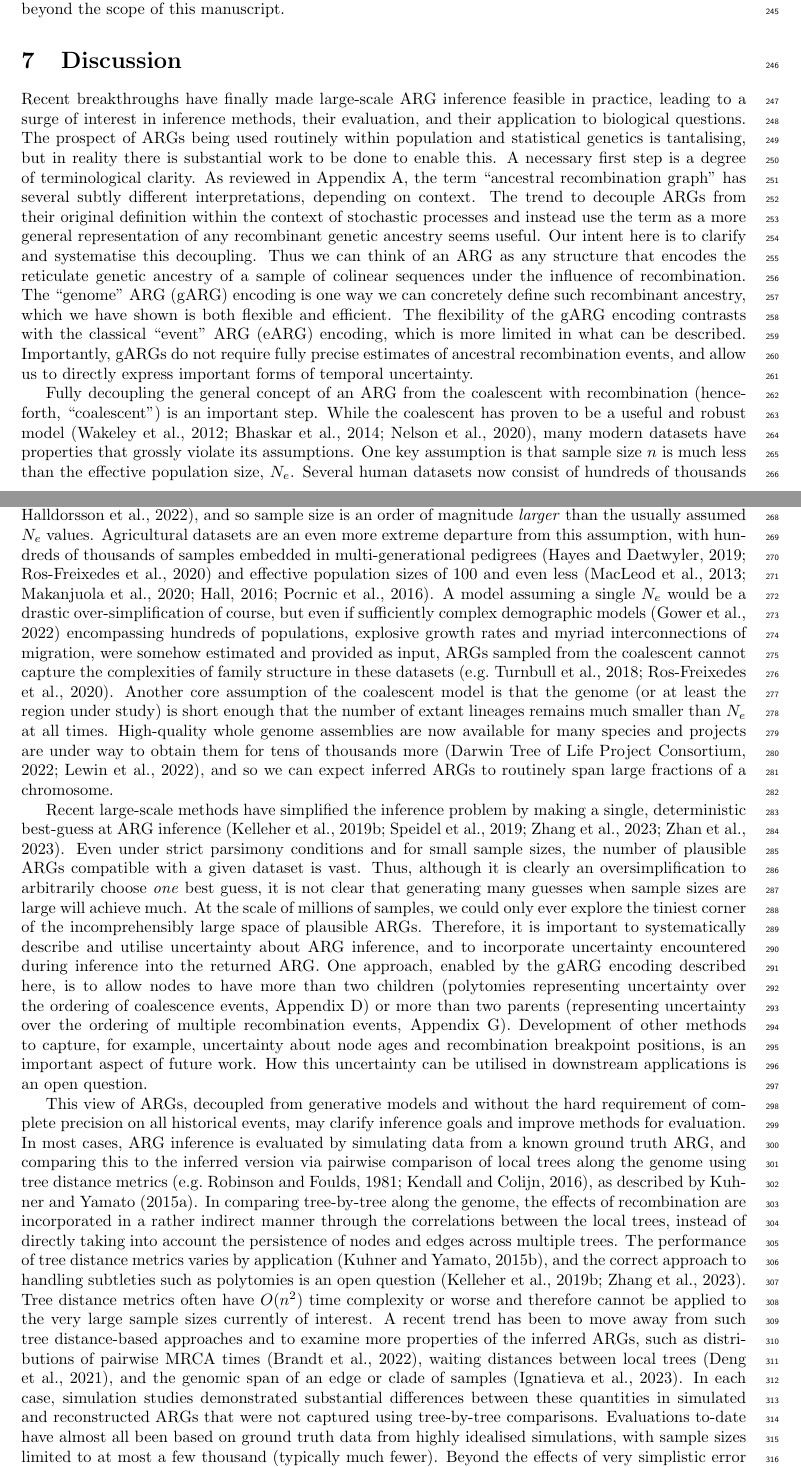
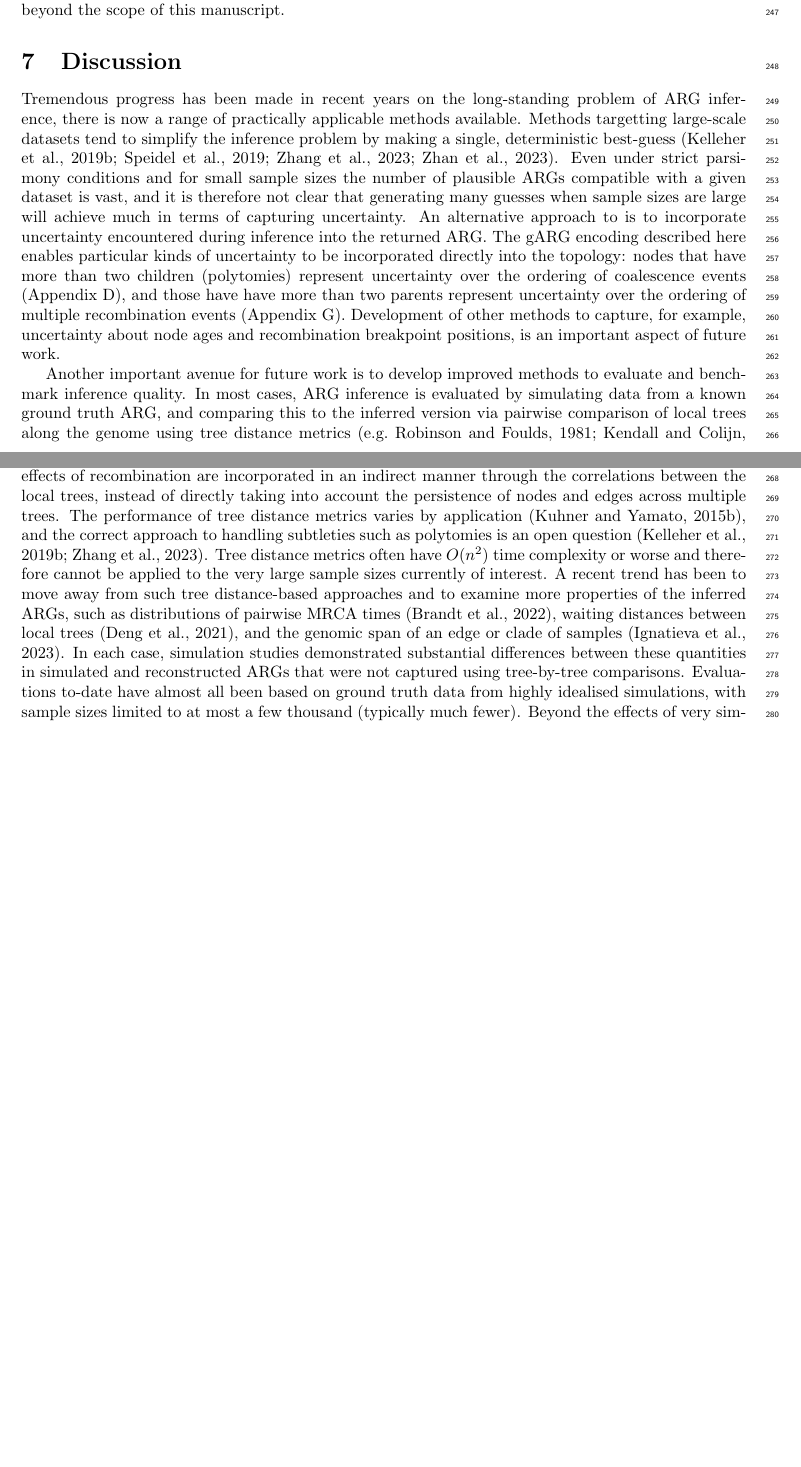
Before and after one commit to tskit-dev/what-is-an-arg-paper, a LaTeX paper (paper.tex): two parts of pages 9 and 10 of 31 before the commit and two parts of pages 9 and 10 of 30 after it, joined at a grey line, cut so that both start at the same text, the shorter picture padded with empty space. Compiled offline with pdfLaTeX.

Commit message:
Pass through Discussion

```diff
--- a/paper.tex
+++ b/paper.tex
@@ -877,101 +876,100 @@ the scope of this manuscript.
 
 \section{Discussion}
 \label{sec-discussion}
-Recent breakthroughs have finally made large-scale ARG inference
-feasible in practice, leading to a surge of interest
-in inference methods, their evaluation, and their application to biological questions.
-The prospect of ARGs being used routinely within population
-and statistical genetics is tantalising,
-but in reality there is substantial work to be done to
-enable this.
-A necessary first step is a degree of terminological clarity.
-As reviewed in Appendix~\ref{sec-arg-history}, the term
-``ancestral recombination graph" has several
-subtly different interpretations, depending on context.
-The trend to decouple ARGs from their original definition
-within the context of stochastic
-processes and instead use the term as a more general representation of any
-recombinant genetic ancestry seems useful.
-Our intent here is to clarify and systematise this decoupling. Thus
-we can think of an ARG as any structure that encodes the
-reticulate genetic ancestry of a sample of colinear sequences under
-the influence of recombination. The ``genome'' ARG (gARG) encoding
-is one way we can concretely
-define such recombinant ancestry, which we have shown is both
-flexible and efficient.
-The flexibility of the gARG encoding contrasts with the classical
-``event'' ARG (eARG) encoding, which is more limited in what can be described.
-Importantly, gARGs do not require fully precise estimates of
-ancestral recombination events,
-and allow us to directly express important forms of temporal uncertainty.
-
-Fully decoupling the general concept of an ARG from the coalescent
-with recombination (henceforth, ``coalescent'')
-is an important step.
-While the coalescent has proven to be a useful and
-robust
-model~\citep{wakeley2012gene,bhaskar2014distortion,nelson2020accounting},
-many modern datasets have properties that grossly
-violate its assumptions.
-One key assumption is that
-sample size $n$ is much less than the effective population size, $N_e$.
-Several human datasets now consist of hundreds of thousands of
-genomes~\citep{turnbull2018hundred, bycroft2018genome,
-karczewski2020mutational,tanjo2021practical,
-halldorsson2022sequences},
-and so sample size is an order of magnitude \emph{larger} than the
-usually assumed $N_e$ values.
-Agricultural datasets are an even more extreme departure from this
-assumption, with hundreds of thousands of samples embedded in
-multi-generational pedigrees~\citep{hayes20191000,Ros-Freixedes2020}
-and effective population sizes of 100 and even
-less~\citep{MacLeod2013,Makanjuola2020,Hall2016,Porcnic2016}.
-A model assuming a single $N_e$ would be a
-drastic over-simplification of course, but
-even if sufficiently complex demographic models~\citep{gower2022demes}
-encompassing hundreds of populations, explosive growth rates and myriad
-interconnections of migration, were somehow estimated and provided as input,
-ARGs sampled from the coalescent cannot capture the complexities
-of family structure in these
-datasets~\citep[e.g.][]{turnbull2018hundred,Ros-Freixedes2020}.
-Another core assumption of the coalescent model is that the genome
-(or at least the region under study) is short enough that the number of extant
-lineages remains much smaller than $N_e$ at all times.
-High-quality whole genome assemblies are now available
-for many species % Can we say something more concrete here?
-and projects are under way to obtain
-them for tens of thousands more~\citep{darwin2022sequence,lewin2022earth},
-and so we can expect inferred ARGs to routinely span
-large fractions of a chromosome.
-
-Recent large-scale methods have simplified the inference problem by
-making a single, deterministic best-guess at ARG
-inference~\citep{kelleher2019inferring,speidel2019method,zhang2023biobank,zhan2023towards}.
-Even under strict parsimony conditions and for small sample sizes, the
+% Recent breakthroughs have finally made large-scale ARG inference
+% feasible in practice, leading to a surge of interest
+% in inference methods, their evaluation, and their application to biological questions.
+% The prospect of ARGs being used routinely within population
+% and statistical genetics is tantalising,
+% but in reality there is substantial work to be done to
+% enable this.
+% A necessary first step is a degree of terminological clarity.
+% As reviewed in Appendix~\ref{sec-arg-history}, the term
+% ``ancestral recombination graph" has several
+% subtly different interpretations, depending on context.
+% The trend to decouple ARGs from their original definition
+% within the context of stochastic
+% processes and instead use the term as a more general representation of any
+% recombinant genetic ancestry seems useful.
+% Our intent here is to clarify and systematise this decoupling. Thus
+% we can think of an ARG as any structure that encodes the
+% reticulate genetic ancestry of a sample of colinear sequences under
+% the influence of recombination. The ``genome'' ARG (gARG) encoding
+% is one way we can concretely
+% define such recombinant ancestry, which we have shown is both
+% flexible and efficient.
+% The flexibility of the gARG encoding contrasts with the classical
+% ``event'' ARG (eARG) encoding, which is more limited in what can be described.
+% Importantly, gARGs do not require fully precise estimates of
+% ancestral recombination events,
+% and allow us to directly express important forms of temporal uncertainty.
+
+% Fully decoupling the general concept of an ARG from the coalescent
+% with recombination (henceforth, ``coalescent'')
+% is an important step.
+% While the coalescent has proven to be a useful and
+% robust
+% model~\citep{wakeley2012gene,bhaskar2014distortion,nelson2020accounting},
+% many modern datasets have properties that grossly
+% violate its assumptions.
+% One key assumption is that
+% sample size $n$ is much less than the effective population size, $N_e$.
+% Several human datasets now consist of hundreds of thousands of
+% genomes~\citep{turnbull2018hundred, bycroft2018genome,
+% karczewski2020mutational,tanjo2021practical,
+% halldorsson2022sequences},
+% and so sample size is an order of magnitude \emph{larger} than the
+% usually assumed $N_e$ values.
+% Agricultural datasets are an even more extreme departure from this
+% assumption, with hundreds of thousands of samples embedded in
+% multi-generational pedigrees~\citep{hayes20191000,Ros-Freixedes2020}
+% and effective population sizes of 100 and even
+% less~\citep{MacLeod2013,Makanjuola2020,Hall2016,Porcnic2016}.
+% A model assuming a single $N_e$ would be a
+% drastic over-simplification of course, but
+% even if sufficiently complex demographic models~\citep{gower2022demes}
+% encompassing hundreds of populations, explosive growth rates and myriad
+% interconnections of migration, were somehow estimated and provided as input,
+% ARGs sampled from the coalescent cannot capture the complexities
+% of family structure in these
+% datasets~\citep[e.g.][]{turnbull2018hundred,Ros-Freixedes2020}.
+% Another core assumption of the coalescent model is that the genome
+% (or at least the region under study) is short enough that the number of extant
+% lineages remains much smaller than $N_e$ at all times.
+% High-quality whole genome assemblies are now available
+% for many species % Can we say something more concrete here?
+% and projects are under way to obtain
+% them for tens of thousands more~\citep{darwin2022sequence,lewin2022earth},
+% and so we can expect inferred ARGs to routinely span
+% large fractions of a chromosome.
+
+Tremendous progress has been made in recent years on the long-standing
+problem of ARG inference, there is now a range of practically
+applicable methods available.
+Methods targetting large-scale datasets tend to simplify
+the inference problem by
+making a single, deterministic
+best-guess~\citep{kelleher2019inferring,speidel2019method,zhang2023biobank,zhan2023towards}.
+Even under strict parsimony conditions and for small sample sizes the
 % Citation? This is something people have figured out, right?
-number of plausible ARGs compatible with a given dataset is vast.
-Thus, although it is clearly an oversimplification to arbitrarily
-choose \emph{one} best guess,
-it is not clear that generating many guesses
-when sample sizes are large will achieve much.
-At the scale of millions of samples,
-we could only ever explore the tiniest corner of the incomprehensibly
-large space of plausible ARGs.
-Therefore, it is important to systematically
-describe and utilise uncertainty about ARG inference, and to
-incorporate uncertainty encountered during inference into the returned ARG.
-One approach, enabled by the gARG encoding described here, is to allow
-nodes to have more than two children (polytomies
-representing uncertainty over the ordering of coalescence events,
-Appendix~\ref{sec-cell-lineages-and-args}) or
-more than two parents (representing uncertainty over the ordering
-of multiple recombination events, Appendix~\ref{sec-ARG-simplification}).
+number of plausible ARGs compatible with a given dataset is vast,
+and it is therefore not clear that generating many guesses
+when sample sizes are large will achieve much in terms of capturing uncertainty.
+An alternative approach to
+is to incorporate uncertainty encountered during inference into the returned ARG.
+The gARG encoding described here enables particular kinds of uncertainty
+to be incorporated directly into the topology:
+nodes that have more than two children (polytomies)
+represent uncertainty over the ordering of coalescence events
+(Appendix~\ref{sec-cell-lineages-and-args}),
+and those have have more than two parents
+represent uncertainty over the ordering of multiple recombination events
+(Appendix~\ref{sec-ARG-simplification}).
 Development of other methods to capture, for example,
 uncertainty about node ages and recombination breakpoint positions, is an important
 aspect of future work.
-How this uncertainty can be utilised in downstream applications
-is an open question.
-
+% How this uncertainty can be utilised in downstream applications
+% is an open question.
 
 % % Do downstream applications actually make use of such full ARGs?
 %Besides the inherent limitations that exist on inferring fully
@@ -1034,11 +1032,13 @@ is an open question.
 % of each part of the recombinant sequence without arbitrarily assigning
 % times or orderings for these events.
 
-This view of ARGs,
-decoupled from generative models and
-without the hard requirement
-of complete precision on all historical events, may clarify inference goals and improve
-methods for evaluation.
+% This view of ARGs,
+% decoupled from generative models and
+% without the hard requirement
+% of complete precision on all historical events, may clarify inference goals and improve
+% methods for evaluation.
+Another important avenue for future work is to develop improved methods
+to evaluate and benchmark inference quality.
 In most cases,
 ARG inference is evaluated by simulating data from a known ground truth ARG,
 and comparing this to the inferred version via pairwise comparison of
@@ -1049,7 +1049,7 @@ as described by \citet{kuhner2015assessing}.
 % it is not clear how well these tree distance metrics reflect
 % performance on real data.
 In comparing tree-by-tree along the genome, the effects of recombination
-are incorporated in a rather indirect manner through the correlations
+are incorporated in an indirect manner through the correlations
 between the local trees, instead of directly taking into account
 the persistence of nodes and edges across multiple trees.
 The performance of tree distance metrics varies by
```
Also changed, not shown: paper.bib (+9 -0 lines), paper.tex (24 more changed lines).
